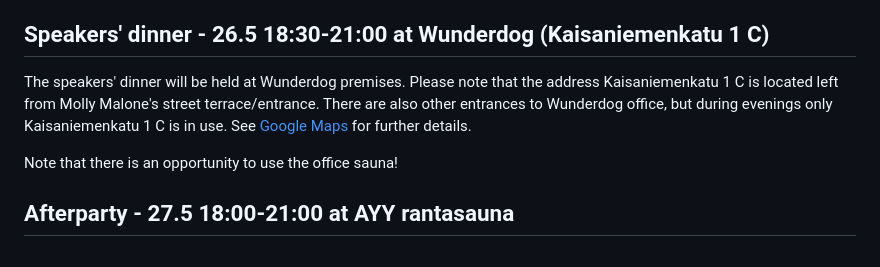
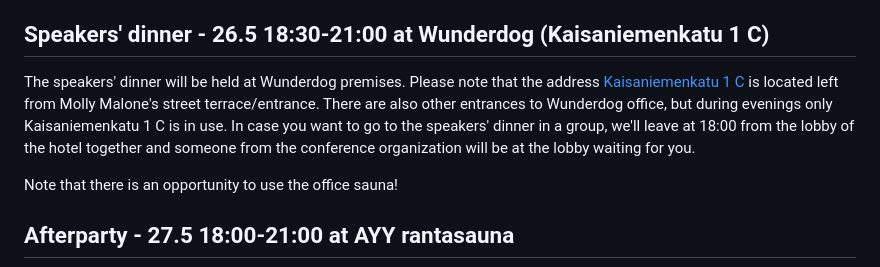
Before and after one commit to ReactFinland/future-frontend-site, a Markdown page: content/for-speakers.md, the part around the change. Drawn GitHub-style.

Commit message:
chore: Add info

```diff
--- a/content/for-speakers.md
+++ b/content/for-speakers.md
@@ -38,7 +38,7 @@ We can also do physical setup for you in case you need chairs etc. on the stage.
 
 ## Speakers' dinner - 26.5 18:30-21:00 at Wunderdog (Kaisaniemenkatu 1 C)
 
-The speakers' dinner will be held at Wunderdog premises. Please note that the address Kaisaniemenkatu 1 C is located left from Molly Malone's street terrace/entrance. There are also other entrances to Wunderdog office, but during evenings only Kaisaniemenkatu 1 C is in use. See [Google Maps](https://maps.app.goo.gl/eWtjyi22QxN3KKUU7) for further details.
+The speakers' dinner will be held at Wunderdog premises. Please note that the address [Kaisaniemenkatu 1 C](https://maps.app.goo.gl/eWtjyi22QxN3KKUU7) is located left from Molly Malone's street terrace/entrance. There are also other entrances to Wunderdog office, but during evenings only Kaisaniemenkatu 1 C is in use. In case you want to go to the speakers' dinner in a group, we'll leave at 18:00 from the lobby of the hotel together and someone from the conference organization will be at the lobby waiting for you.
 
 Note that there is an opportunity to use the office sauna!
 
```
